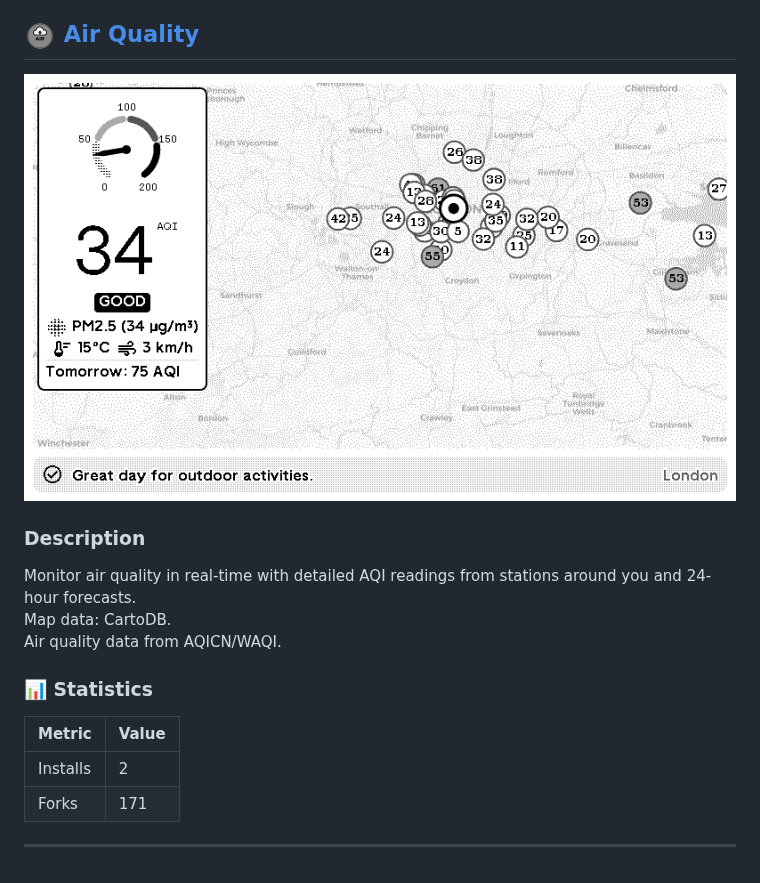
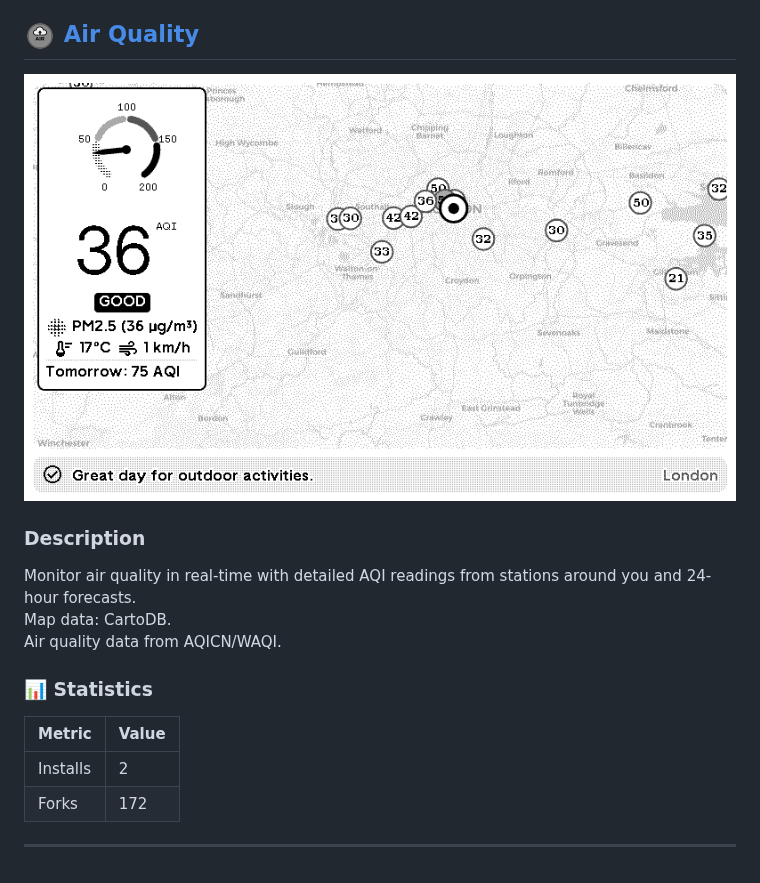
Before and after one commit to ExcuseMi/trmnl-air-quality-plugin, a Markdown page: README.md, the part around one of its changes. GitHub-like rendering; pictures changed too: assets/plugin-images/193113_screenshot.png.

Commit message:
📊 Update plugin statistics in README

```diff
--- a/README.md
+++ b/README.md
@@ -90,7 +90,7 @@ Monitor air quality in real-time with detailed AQI readings from stations around
 | Metric | Value |
 |--------|-------|
 | Installs | 2 |
-| Forks | 171 |
+| Forks | 172 |
 
 ---
 
```
Also changed, not shown: other parts of README.md (+1 -1 lines).
